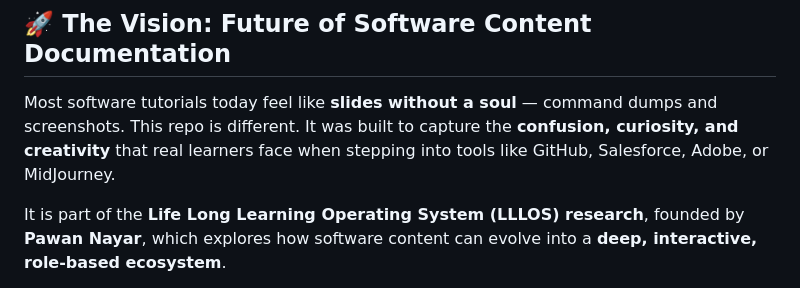
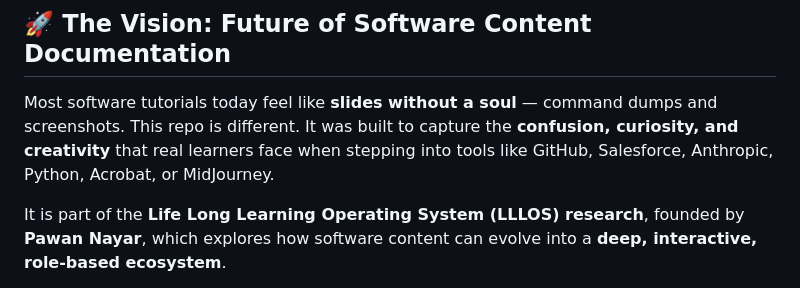
Before and after one commit to pawan-nayar/software-content-demos, a Markdown page: README.md, the part around the change. Drawn GitHub-style.

```diff
--- a/README.md
+++ b/README.md
@@ -25,7 +25,7 @@ Each folder includes its own `index.html` (mini-homepage), while this root READM
 
 ## 🚀 The Vision: Future of Software Content Documentation
 
-Most software tutorials today feel like **slides without a soul** — command dumps and screenshots. This repo is different. It was built to capture the **confusion, curiosity, and creativity** that real learners face when stepping into tools like GitHub, Salesforce, Adobe, or MidJourney.
+Most software tutorials today feel like **slides without a soul** — command dumps and screenshots. This repo is different. It was built to capture the **confusion, curiosity, and creativity** that real learners face when stepping into tools like GitHub, Salesforce, Anthropic, Python, Acrobat, or MidJourney.
 
 It is part of the **Life Long Learning Operating System (LLLOS) research**, founded by **Pawan Nayar**, which explores how software content can evolve into a **deep, interactive, role-based ecosystem**.
 
```
